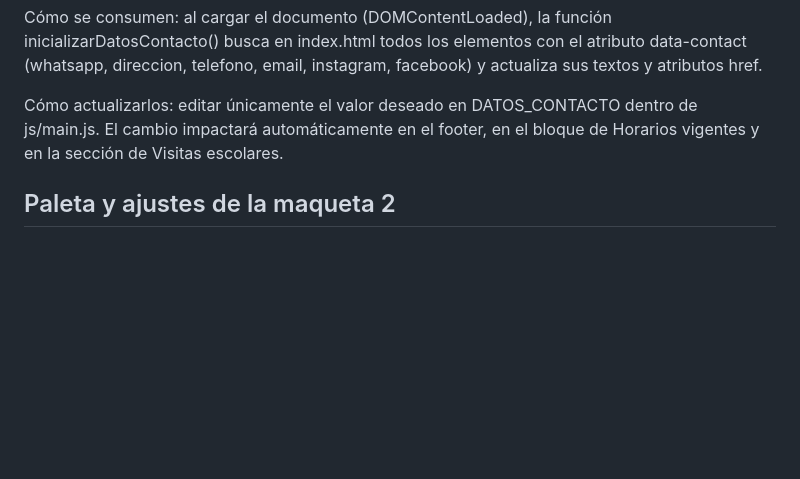
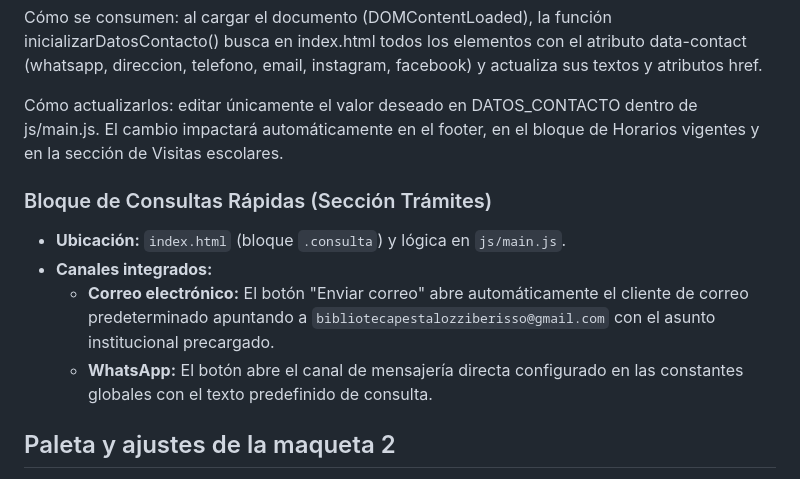
Before and after one commit to hleopary/biblioteca-pestalozzi-web, a Markdown page: README.md, the part around the change. GitHub-like rendering; blank space fills up the shorter version.

Commit message:
docs(consulta): registrar boton de whatsapp en sección trámites y acciones agrupadas en changelog y readme (#5, #6)

```diff
--- a/README.md
+++ b/README.md
@@ -112,6 +112,12 @@ Cómo se consumen: al cargar el documento (DOMContentLoaded), la función inicia
 
 Cómo actualizarlos: editar únicamente el valor deseado en DATOS_CONTACTO dentro de js/main.js. El cambio impactará automáticamente en el footer, en el bloque de Horarios vigentes y en la sección de Visitas escolares.
 
+### Bloque de Consultas Rápidas (Sección Trámites)
+* **Ubicación:** `index.html` (bloque `.consulta`) y lógica en `js/main.js`.
+* **Canales integrados:**
+  - **Correo electrónico:** El botón "Enviar correo" abre automáticamente el cliente de correo predeterminado apuntando a `bibliotecapestalozziberisso@gmail.com` con el asunto institucional precargado.
+  - **WhatsApp:** El botón abre el canal de mensajería directa configurado en las constantes globales con el texto predefinido de consulta.
+
 ## Paleta y ajustes de la maqueta 2
 
 Los colores se **midieron por píxel** sobre `practica_profesionalizante/apuntes/maqueta_web2.png` (la maqueta de la cliente) y se centralizan en `css/styles.css`.
```
Also changed, not shown: CHANGELOG.md (+5 -0 lines).
